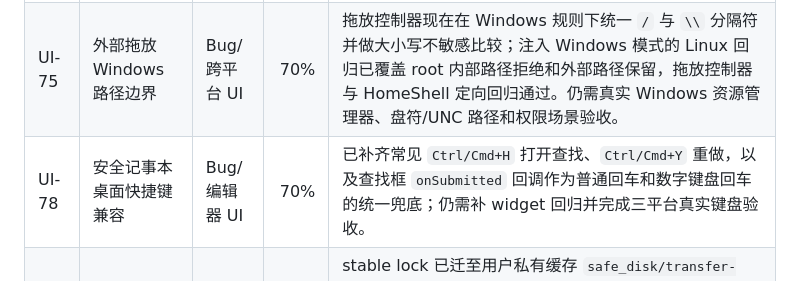
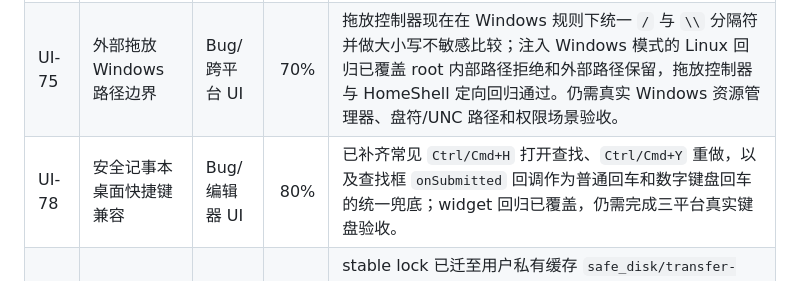
Before and after one commit to RelicOfTesla/safe_disk, a Markdown page: docs/TODO.md, the part around the change. Rendered like a GitHub page.

Commit message:
docs: record notepad shortcut coverage

```diff
--- a/docs/TODO.md
+++ b/docs/TODO.md
@@ -32,7 +32,7 @@
 |---|---|---|---:|---|
 | UI-68 | 安全记事本小键盘回车后的空格输入 | Bug/编辑器 | 20% | 查找栏已覆盖普通 Enter、数字键盘 Enter 和 Shift+数字键盘 Enter 的查找方向；但用户报告的“编辑器小键盘 Enter → 输入文字 → 连续空格 → 输入英文”路径仍未在真实 Linux 诊断环境复现，未修改编辑器输入链路。仍需在用户出现问题的键盘布局/输入法环境复现，再补编辑器文本值、选区、composing 状态回归后修复。此前重复登记的 UI-73 已合并到本任务。 |
 | UI-75 | 外部拖放 Windows 路径边界 | Bug/跨平台 UI | 70% | 拖放控制器现在在 Windows 规则下统一 `/` 与 `\\` 分隔符并做大小写不敏感比较；注入 Windows 模式的 Linux 回归已覆盖 root 内部路径拒绝和外部路径保留，拖放控制器与 HomeShell 定向回归通过。仍需真实 Windows 资源管理器、盘符/UNC 路径和权限场景验收。 |
-| UI-78 | 安全记事本桌面快捷键兼容 | Bug/编辑器 UI | 70% | 已补齐常见 `Ctrl/Cmd+H` 打开查找、`Ctrl/Cmd+Y` 重做，以及查找框 `onSubmitted` 回调作为普通回车和数字键盘回车的统一兜底；仍需补 widget 回归并完成三平台真实键盘验收。 |
+| UI-78 | 安全记事本桌面快捷键兼容 | Bug/编辑器 UI | 80% | 已补齐常见 `Ctrl/Cmd+H` 打开查找、`Ctrl/Cmd+Y` 重做，以及查找框 `onSubmitted` 回调作为普通回车和数字键盘回车的统一兜底；widget 回归已覆盖，仍需完成三平台真实键盘验收。 |
 | TR-01 | Transfer 操作锁不污染用户目录 | Bug/并发/数据安全 | 90% | stable lock 已迁至用户私有缓存 `safe_disk/transfer-locks/`，root 与其父目录不再写 `.safe_disk.transfer.*.lock`；Go 覆盖跨进程互斥、symlink alias、等待取消和真实 import 后无相邻残留。仍待 Windows `LockFileEx` 实机与缓存目录生命周期验收。 |
 
 
```
